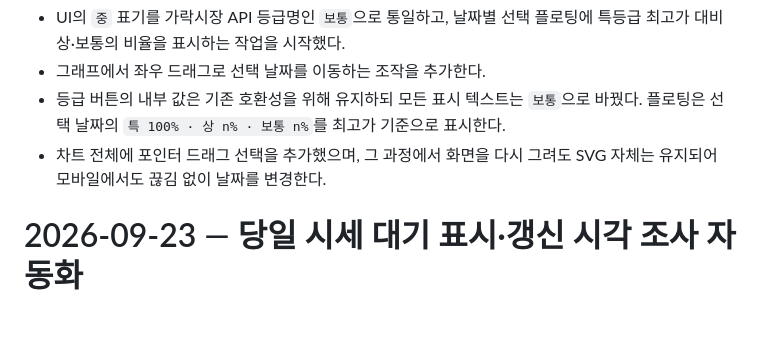
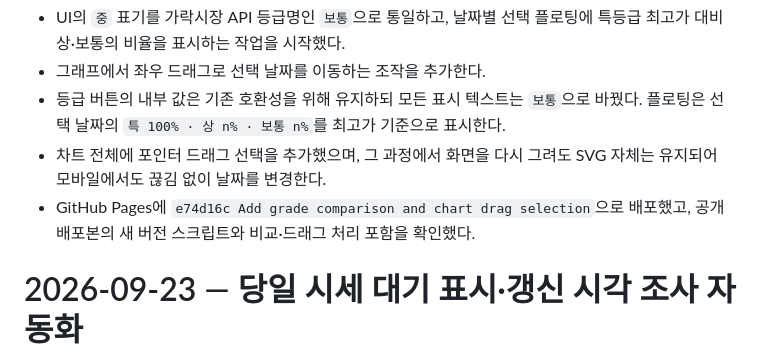
Before and after one commit to shineses46-cell/Veggi-Order, a Markdown page: WORKLOG.md, the part around the change. GitHub-like rendering; blank space fills up the shorter version.

Commit message:
Record grade comparison deployment verification

```diff
--- a/WORKLOG.md
+++ b/WORKLOG.md
@@ -240,6 +240,7 @@
 - 그래프에서 좌우 드래그로 선택 날짜를 이동하는 조작을 추가한다.
 - 등급 버튼의 내부 값은 기존 호환성을 위해 유지하되 모든 표시 텍스트는 `보통`으로 바꿨다. 플로팅은 선택 날짜의 `특 100% · 상 n% · 보통 n%`를 최고가 기준으로 표시한다.
 - 차트 전체에 포인터 드래그 선택을 추가했으며, 그 과정에서 화면을 다시 그려도 SVG 자체는 유지되어 모바일에서도 끊김 없이 날짜를 변경한다.
+- GitHub Pages에 `e74d16c Add grade comparison and chart drag selection`으로 배포했고, 공개 배포본의 새 버전 스크립트와 비교·드래그 처리 포함을 확인했다.
 
 # 2026-09-23 — 당일 시세 대기 표시·갱신 시각 조사 자동화
 
```
Also changed, not shown: TODO.md (+1 -1 lines), progress.md (+1 -0 lines).
